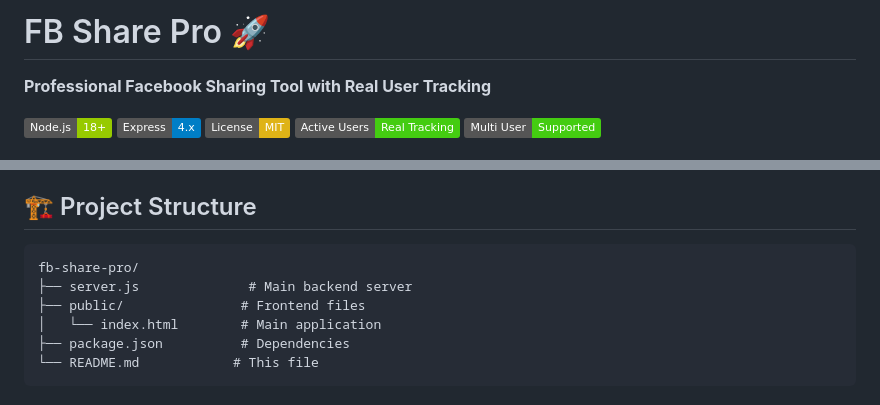
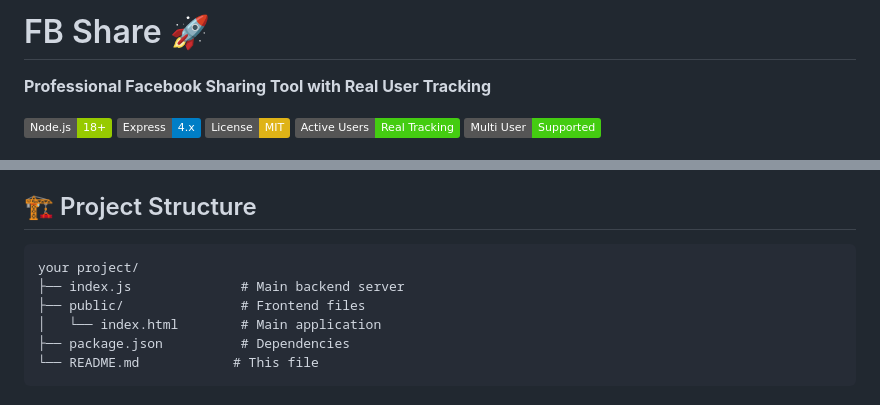
Before and after one commit to lhanzkurapiko/share, a Markdown page: README.md, 2 parts joined by grey strips. Rendered like a GitHub page; badges without logos.

````diff
--- a/README.md
+++ b/README.md
@@ -1,4 +1,4 @@
-# FB Share Pro 🚀
+# FB Share 🚀
 
 **Professional Facebook Sharing Tool with Real User Tracking**
 
@@ -92,8 +92,8 @@ Open your browser and navigate to: http://localhost:5000
 ## 🏗️ Project Structure
 
 ```
-fb-share-pro/
-├── server.js              # Main backend server
+your project/
+├── index.js              # Main backend server
 ├── public/               # Frontend files
 │   └── index.html        # Main application
 ├── package.json          # Dependencies
````
